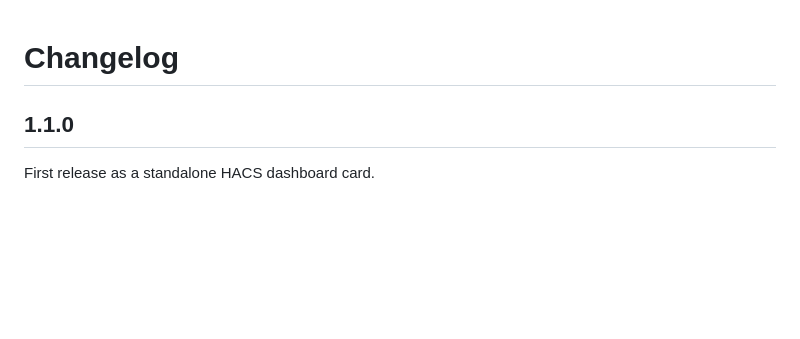
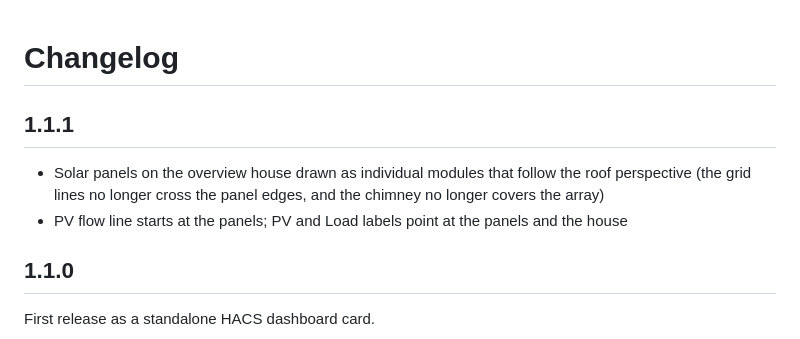
Before and after one commit to dmdias/saj-elekeeper-card, a Markdown page: CHANGELOG.md, the part around the change. Rendered like a GitHub page; blank space fills up the shorter version.

Commit message:
fix: draw the solar panels as modules that follow the roof
The panel grid lines did not follow the array edges and the chimney covered
the top corner, so the array looked cut. Lay out each module from the array
corners, drop the chimney, start the PV flow at the panels and point the PV
and Load labels at the panels and the house.

```diff
--- a/CHANGELOG.md
+++ b/CHANGELOG.md
@@ -1,4 +1,12 @@
 # Changelog
+
+## 1.1.1
+
+- Solar panels on the overview house drawn as individual modules that follow
+  the roof perspective (the grid lines no longer cross the panel edges, and
+  the chimney no longer covers the array)
+- PV flow line starts at the panels; PV and Load labels point at the panels
+  and the house
 
 ## 1.1.0
 
```
Also changed, not shown: README.md (+1 -1 lines), docs/images/mobile.png, docs/images/overview.png, 1 other file.
